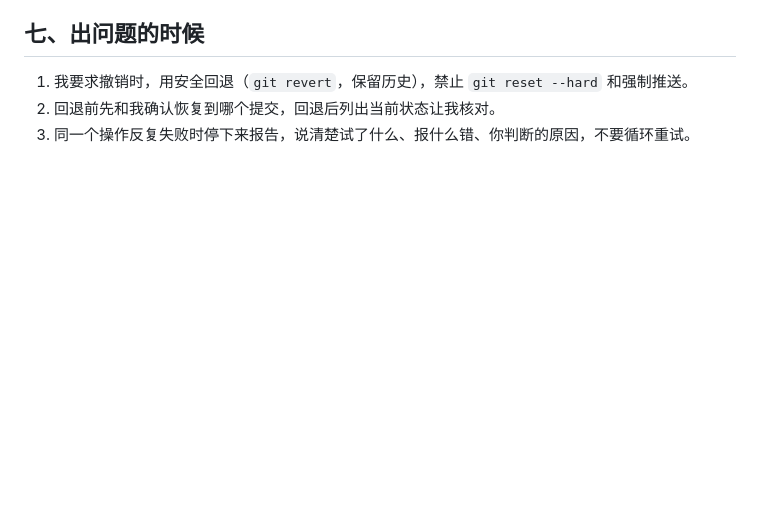
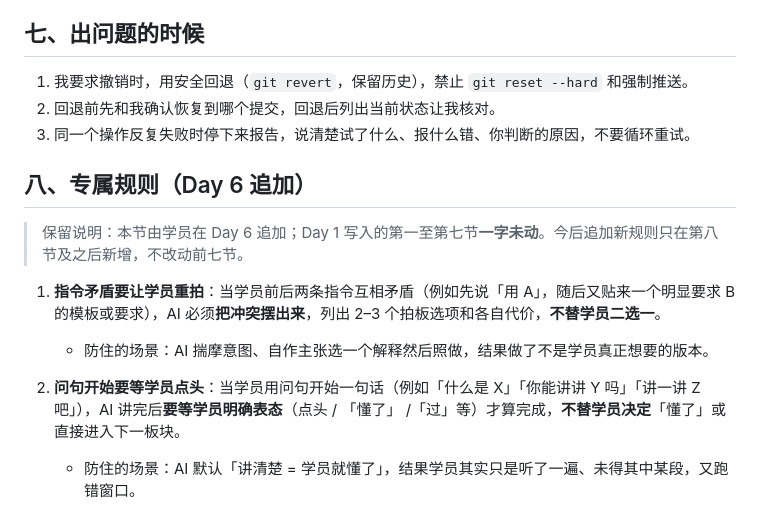
Before and after one commit to XingHo-VibeCoding/vibe-coding-course, a Markdown page: AGENTS.md, the part around the change. Rendered like a GitHub page; blank space fills up the shorter version.

Commit message:
Day 6｜项目规则：追加专属规则一节
改了什么：无（Day 1 原第一至第七节一字未动；变更范围限定在第八节及之后的新一节）
加了什么：AGENTS.md 第八节「专属规则（Day 6 追加）」——含保留说明 1 条 + 2 条新规则（指令矛盾要让学员重拍 / 问句开始要等学员点头），每条附「防住的场景」

```diff
--- a/AGENTS.md
+++ b/AGENTS.md
@@ -50,3 +50,13 @@
 1. 我要求撤销时，用安全回退（`git revert`，保留历史），禁止 `git reset --hard` 和强制推送。
 2. 回退前先和我确认恢复到哪个提交，回退后列出当前状态让我核对。
 3. 同一个操作反复失败时停下来报告，说清楚试了什么、报什么错、你判断的原因，不要循环重试。
+
+## 八、专属规则（Day 6 追加）
+
+> 保留说明：本节由学员在 Day 6 追加；Day 1 写入的第一至第七节**一字未动**。今后追加新规则只在第八节及之后新增，不改动前七节。
+
+1. **指令矛盾要让学员重拍**：当学员前后两条指令互相矛盾（例如先说「用 A」，随后又贴来一个明显要求 B 的模板或要求），AI 必须**把冲突摆出来**，列出 2–3 个拍板选项和各自代价，**不替学员二选一**。
+   - 防住的场景：AI 揣摩意图、自作主张选一个解释然后照做，结果做了不是学员真正想要的版本。
+
+2. **问句开始要等学员点头**：当学员用问句开始一句话（例如「什么是 X」「你能讲讲 Y 吗」「讲一讲 Z 吧」），AI 讲完后**要等学员明确表态**（点头 / 「懂了」 /「过」等）才算完成，**不替学员决定**「懂了」或直接进入下一板块。
+   - 防住的场景：AI 默认「讲清楚 = 学员就懂了」，结果学员其实只是听了一遍、未得其中某段，又跑错窗口。
```
